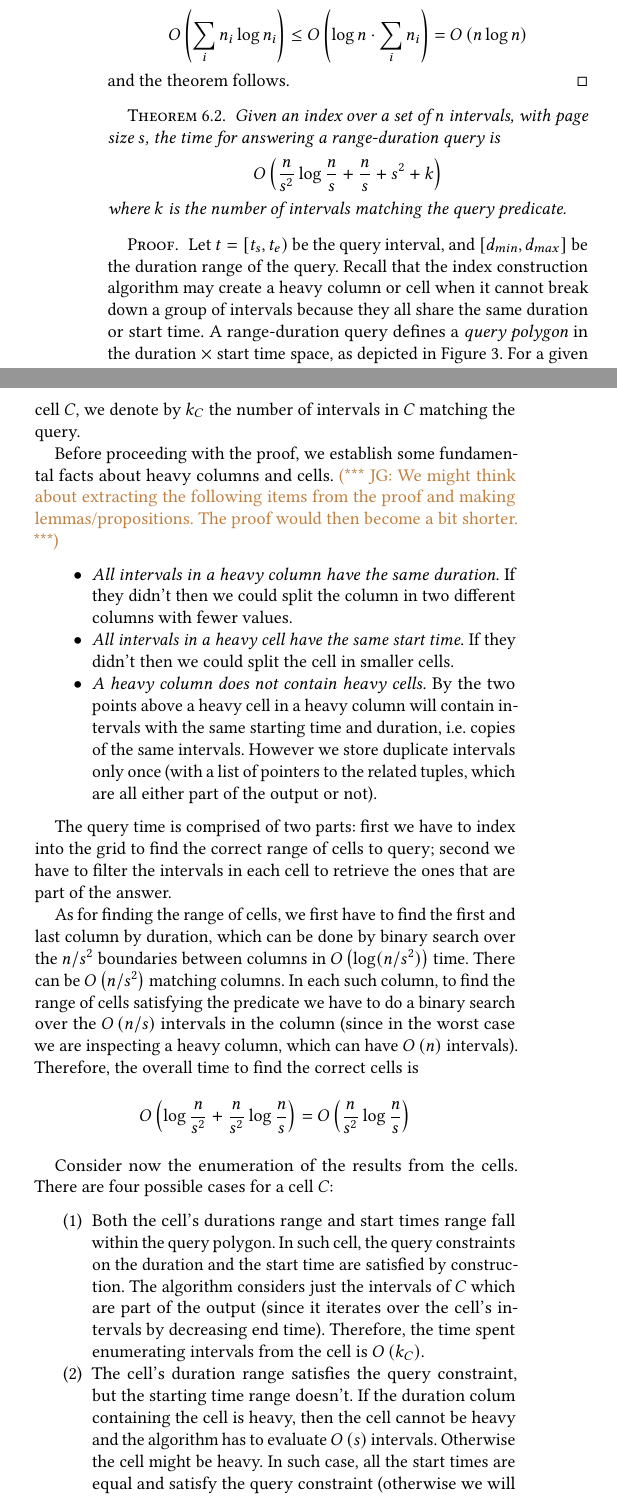
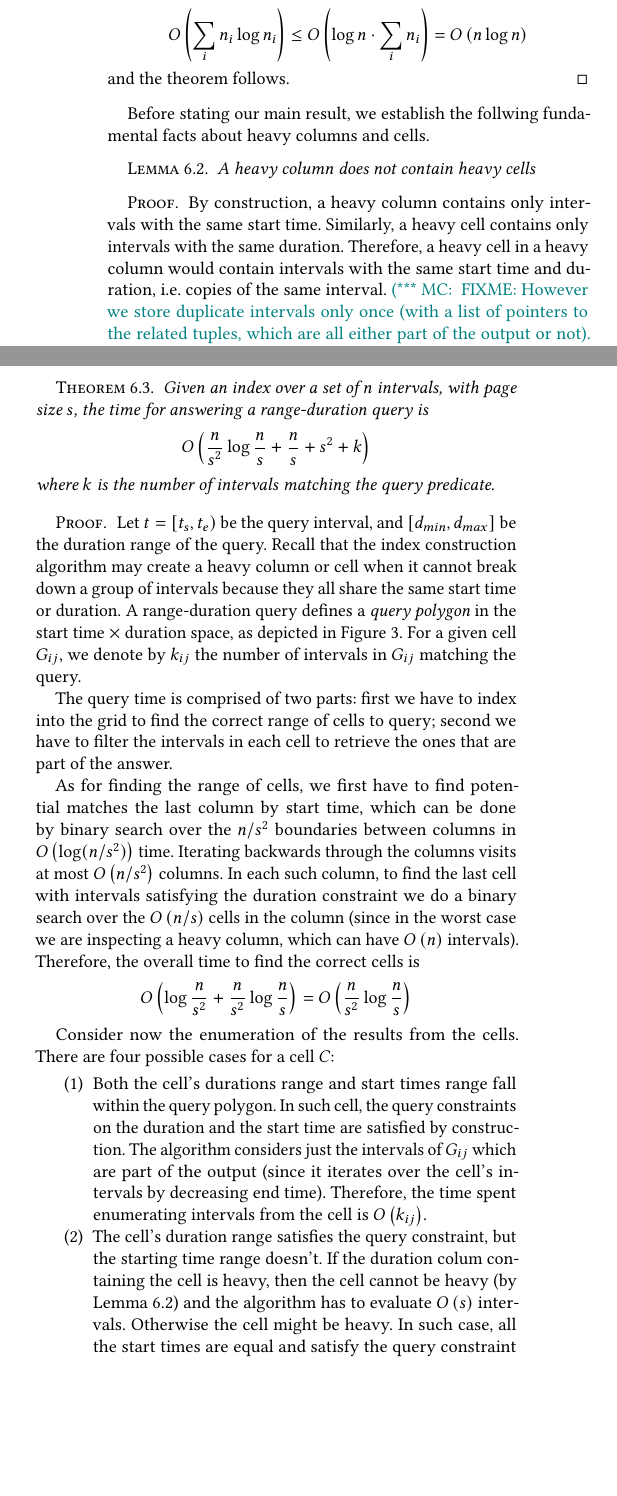
Before and after one commit to Cecca/temporal-index, a LaTeX paper (paper/temporal-index.tex): two parts of the columns of page 6 of 12, joined at a grey line, cut so that both start at the same text, the shorter picture padded with empty space. Compiled offline with pdfLaTeX.

Commit message:
Refactor proof

```diff
--- a/paper/temporal-index.tex
+++ b/paper/temporal-index.tex
@@ -744,6 +744,22 @@ Nonetheless, the results in this section hold for both dimension orderings.
 	and the theorem follows.
 \end{proof}
 
+Before stating our main result, we establish the follwing fundamental facts
+about heavy columns and cells.
+
+\begin{lemma}\label{lem:heavy}
+	A heavy column does not contain heavy cells
+\end{lemma}
+\begin{proof}
+	By construction, a heavy column contains only intervals with the same start time.
+	Similarly, a heavy cell contains only intervals with the same duration.
+	Therefore, a heavy cell in a heavy column would contain intervals with the same
+	start time and duration, i.e. copies of the same interval.
+	\mc{
+		FIXME:
+	However we store duplicate intervals only once (with a list of pointers to the related tuples, which are all either part of the output or not).
+	}
+\end{proof}
 
 \begin{theorem}
 	Given an index over a set of $n$ intervals, with page size $s$, the time for
@@ -756,37 +772,20 @@ Nonetheless, the results in this section hold for both dimension orderings.
 \begin{proof}
 	Let $\T = [\TS, \TE)$ be the query interval, and $[d_{min}, d_{max}]$ be the duration range of the query.
 	Recall that the index construction algorithm may create a heavy column or cell when it cannot break down a group of intervals
-	because they all share the same duration or start time.
-	A range-duration query defines a \emph{query polygon} in the duration $\times$ start time space, as depicted in Figure~\ref{fig:example-grid}.
-	For a given cell $C$, we denote by $k_C$ the number of intervals in $C$ matching the query.
-
-	Before proceeding with the proof, we establish some
-        fundamental facts about heavy columns and cells. \jg{We might
-          think about extracting the following items from the proof
-          and making lemmas/propositions. The proof would then become
-          a bit shorter.}
-	\begin{itemize}
-		\item \emph{All intervals in a heavy column have the same duration}.
-		      If they didn't then we could split the column in two different columns
-		      with fewer values.
-		\item \emph{All intervals in a heavy cell have the same start time}.
-		      If they didn't then we could split the cell in smaller cells.
-		\item \emph{A heavy column does not contain heavy cells}. By the two
-		      points above a heavy cell in a heavy column will contain intervals
-		      with the same starting time and duration, i.e. copies of
-			  the same intervals.
-			  However we store duplicate intervals only once (with a list of pointers to the related tuples, which are all either part of the output or not).
-	\end{itemize}
+	because they all share the same start time or duration.
+	A range-duration query defines a \emph{query polygon} in the start time $\times$ duration space, as depicted in Figure~\ref{fig:example-grid}.
+	For a given cell $G_{ij}$, we denote by $k_{ij}$ the number of intervals in $G_{ij}$ matching the query.
 
 	The query time is comprised of two parts: first we have to index into the grid to find the correct
 	range of cells to query; second we have to filter the intervals in each cell to retrieve
 	the ones that are part of the answer.
 
-	As for finding the range of cells, we first have to find the first and last column by duration, which can be
+	As for finding the range of cells, we first have to find potential matches the last column by start time, which can be
 	done by binary search over the $n/s^2$ boundaries between columns in $\BO{\log (n/s^2)}$ time.
-	There can be $\BO{n / s^2}$ matching columns.
-	In each such column, to find the range of cells satisfying the predicate we have to do a binary search
-	over the $\BO{n/s}$ intervals in the column (since in the worst case we are inspecting a heavy column, which can have $\BO{n}$ intervals).
+	Iterating backwards through the columns visits at most $\BO{n / s^2}$ columns.
+	In each such column, to find the last cell with intervals satisfying the duration constraint
+	we do a binary search over the $\BO{n/s}$ cells in the column
+	(since in the worst case we are inspecting a heavy column, which can have $\BO{n}$ intervals).
 	Therefore, the overall time to find the correct cells is
 	\[
 		\BO{\log\frac{n}{s^2} + \frac{n}{s^2} \log\frac{n}{s}} =
@@ -797,11 +796,12 @@ Nonetheless, the results in this section hold for both dimension orderings.
 	\begin{enumerate}
 		\item Both the cell's durations range and start times range fall within the query polygon.
 		      In such cell, the query constraints on the duration and the start time are satisfied by construction.
-		      The algorithm considers just the intervals of $C$ which are part of the output (since it iterates over
+		      The algorithm considers just the intervals of $G_{ij}$ which are part of the output (since it iterates over
 		      the cell's intervals by decreasing end time).
-		      Therefore, the time spent enumerating intervals from the cell is $\BO{k_C}$.
+		      Therefore, the time spent enumerating intervals from the cell is $\BO{k_{ij}}$.
 		\item The cell's duration range satisfies the query constraint, but the starting time range doesn't.
-		      If the duration colum containing the cell is heavy, then the cell cannot be heavy and the algorithm has to evaluate
+		      If the duration colum containing the cell is heavy, then the cell cannot be heavy (by Lemma~\ref{lem:heavy})
+			  and the algorithm has to evaluate
 		      $\BO{s}$ intervals.
 		      Otherwise the cell might be heavy. In such case, all the start times are equal and satisfy the
 			  query constraint (otherwise we will not be looking at the cell at all).
```
Also changed, not shown: paper/temporal-index.tex (6 more changed lines).
